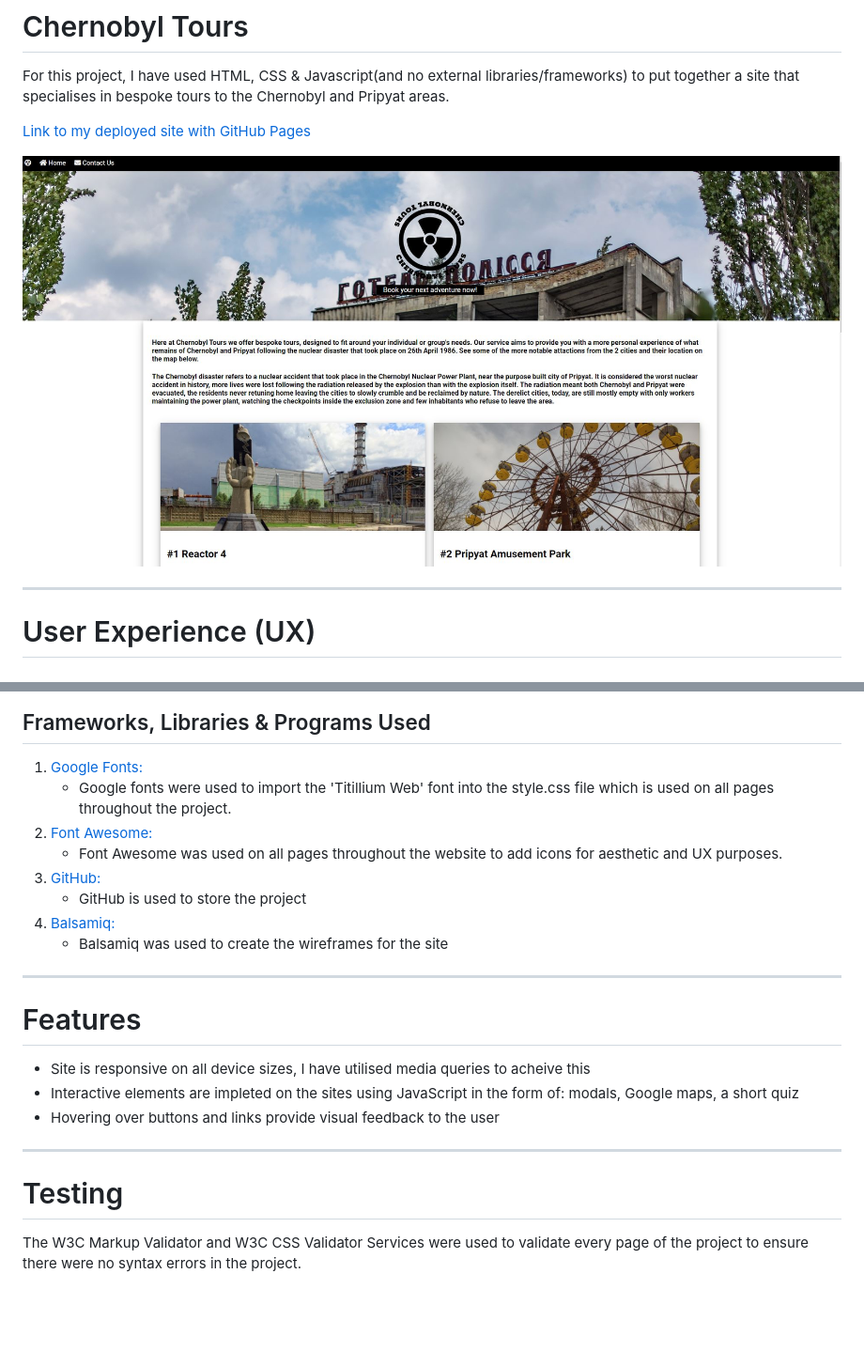
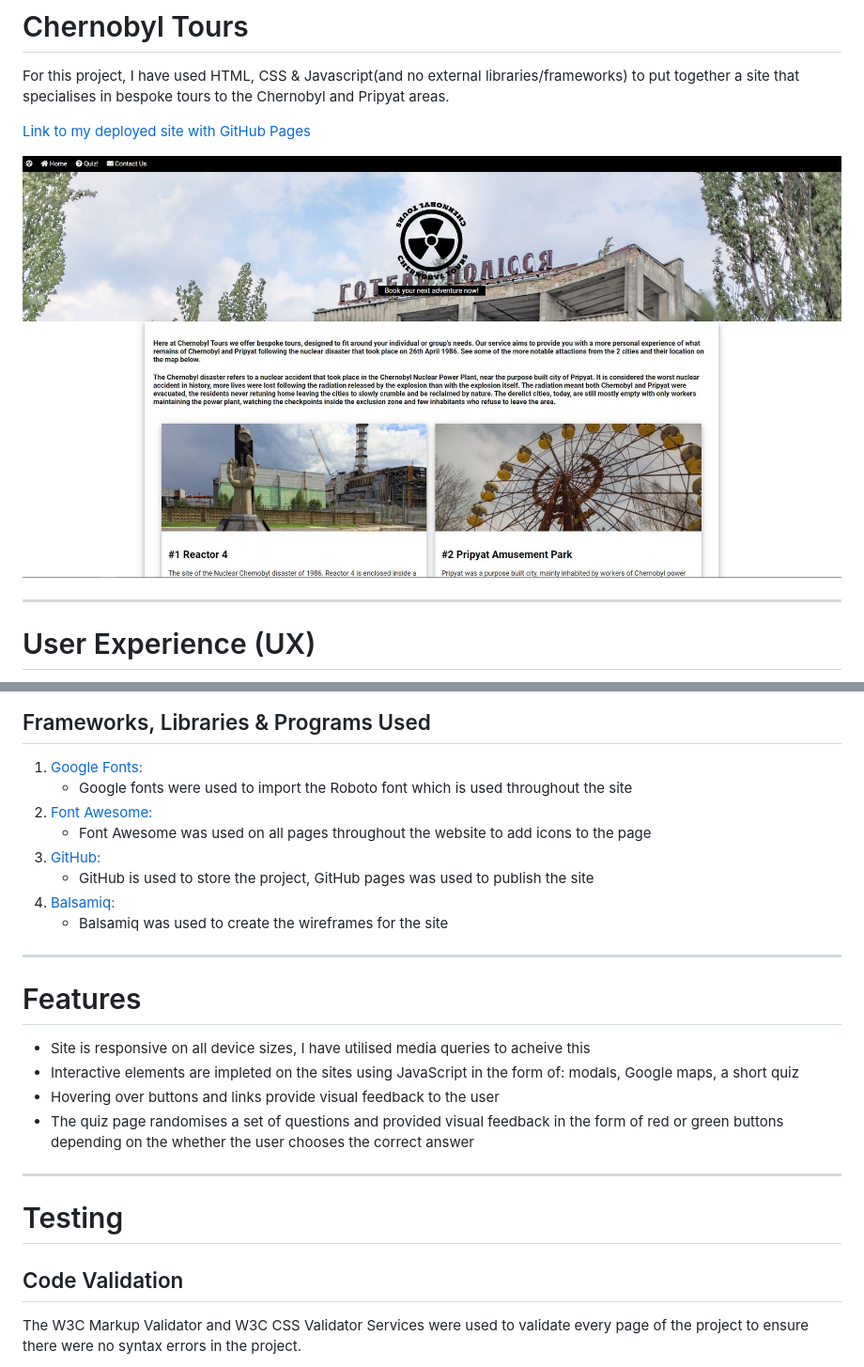
Before and after one commit to Chloe-O/Milestone-Project-Two-Chernobyl-Tours, a Markdown page: readME.md, 2 parts joined by grey strips. Shown at 94% size. Drawn GitHub-style; pictures changed too: assets/readme-wireframe-images/index-page-ct.JPG; blank space fills up the shorter version.

```diff
--- a/readME.md
+++ b/readME.md
@@ -57,11 +57,11 @@ Languages used for this site:
 ## Frameworks, Libraries & Programs Used
 
 1. [Google Fonts:](https://fonts.google.com/)
-   - Google fonts were used to import the 'Titillium Web' font into the style.css file which is used on all pages throughout the project.
+   - Google fonts were used to import the Roboto font which is used throughout the site
 2. [Font Awesome:](https://fontawesome.com/)
-   - Font Awesome was used on all pages throughout the website to add icons for aesthetic and UX purposes.
+   - Font Awesome was used on all pages throughout the website to add icons to the page
 3. [GitHub:](https://github.com/)
-   - GitHub is used to store the project
+   - GitHub is used to store the project, GitHub pages was used to publish the site
 4. [Balsamiq:](https://balsamiq.com/)
    - Balsamiq was used to create the wireframes for the site
 
@@ -72,10 +72,13 @@ Languages used for this site:
 - Site is responsive on all device sizes, I have utilised media queries to acheive this
 - Interactive elements are impleted on the sites using JavaScript in the form of: modals, Google maps, a short quiz
 - Hovering over buttons and links provide visual feedback to the user
+- The quiz page randomises a set of questions and provided visual feedback in the form of red or green buttons depending on the whether the user chooses the correct answer
 
 ---
 
 # Testing
 
+## Code Validation
+
 The W3C Markup Validator and W3C CSS Validator Services were used to validate every page of the project to ensure there were no syntax errors in the project.
 
```
Also changed, not shown: other parts of readME.md (+24 -3 lines), assets/readme-wireframe-images/mapjs-validated.JPG (added), assets/readme-wireframe-images/modaljs-validation.JPG (added), 3 other files.
